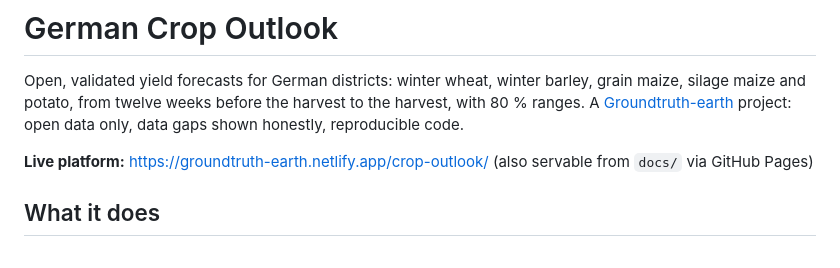
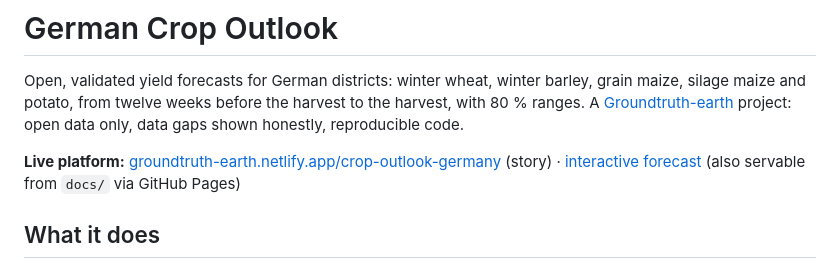
Before and after one commit to Sanjusajimon220/german-crop-outlook, a Markdown page: README.md, the part around the change. Drawn GitHub-style.

Commit message:
README: live platform link to the Groundtruth story page

```diff
--- a/README.md
+++ b/README.md
@@ -5,7 +5,7 @@ potato, from twelve weeks before the harvest to the harvest, with 80 % ranges. A
 [Groundtruth-earth](https://groundtruth-earth.netlify.app/) project: open data only, data gaps shown honestly,
 reproducible code.
 
-**Live platform:** https://groundtruth-earth.netlify.app/crop-outlook/ (also servable from `docs/` via GitHub Pages)
+**Live platform:** [groundtruth-earth.netlify.app/crop-outlook-germany](https://groundtruth-earth.netlify.app/crop-outlook-germany) (story) · [interactive forecast](https://groundtruth-earth.netlify.app/crop-outlook/) (also servable from `docs/` via GitHub Pages)
 
 ## What it does
 - A daily crop growth model (light, temperature, soil water, nitrogen, heat, wetness, breeding progress) runs for
```
